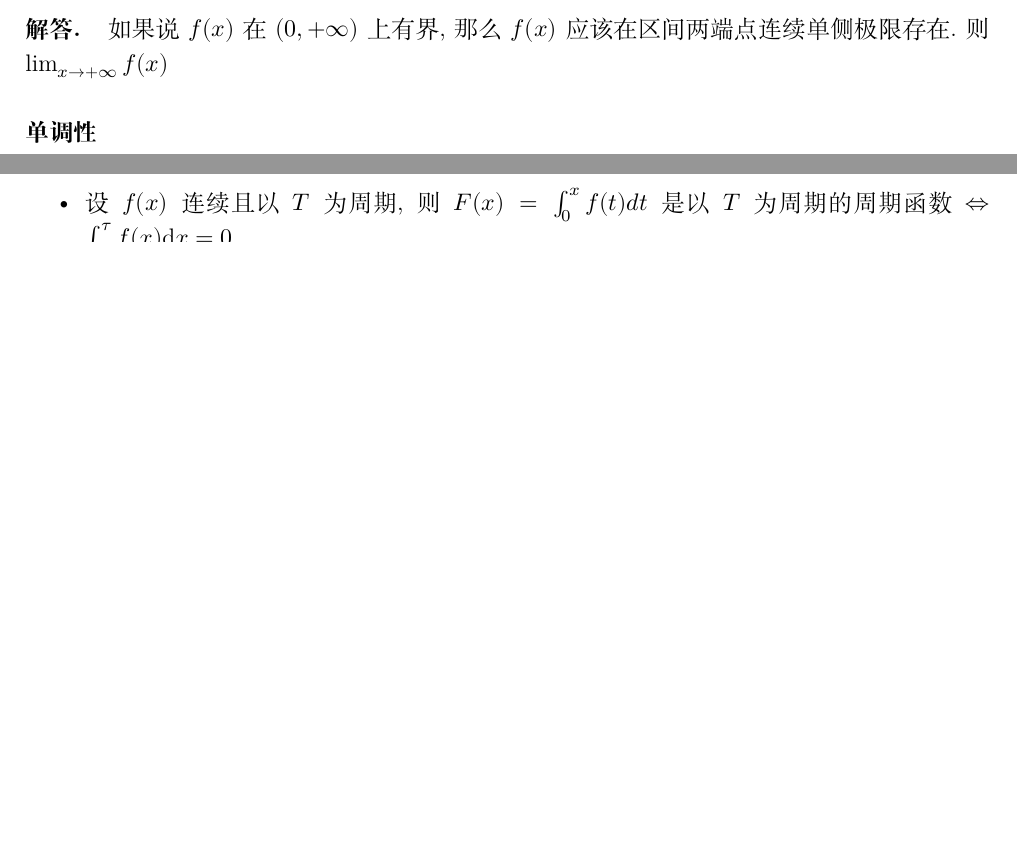
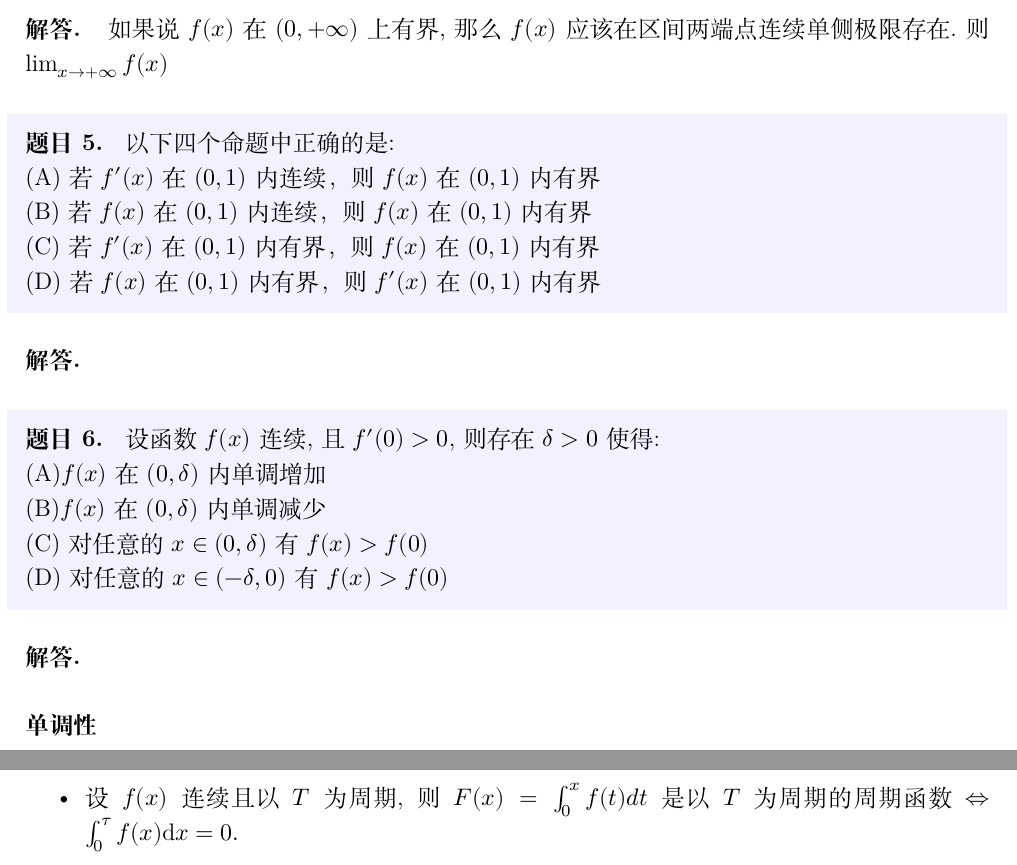
Before and after one commit to LoafPhilosopher/Calculus, a LaTeX book (Note/考研高等数学/一元函数微分学/函数.tex): two parts of pages 7 and 8 of 23 before the commit and two parts of pages 7 and 9 of 23 after it, joined at a grey line, cut so that both start at the same text, the shorter picture padded with empty space. Compiled offline with XeLaTeX.

Commit message:
根据强化课补充函数部分内容

```diff
--- a/Note/考研高等数学/一元函数微分学/函数.tex
+++ b/Note/考研高等数学/一元函数微分学/函数.tex
@@ -252,6 +252,26 @@
     \end{problem}
     \begin{solution}
         如果说$f(x)$在$(0,+\infty)$上有界,那么$f(x)$应该在区间两端点连续单侧极限存在.则$\lim_{x \to +\infty}f(x)$
+    \end{solution}
+    \begin{problem}
+    以下四个命题中正确的是:\\
+    (A)若$f'(x)$在$(0,1)$内连续，则$f(x)$在$(0,1)$内有界\\
+    (B)若$f(x)$在$(0,1)$内连续，则$f(x)$在$(0,1)$内有界\\
+    (C)若$f'(x)$在$(0,1)$内有界，则$f(x)$在$(0,1)$内有界\\
+    (D)若$f(x)$在$(0,1)$内有界，则$f'(x)$在$(0,1)$内有界
+    \end{problem}
+    \begin{solution}
+
+    \end{solution}
+    \begin{problem}
+    设函数$f(x)$连续,且$f'(0)>0$,则存在$\delta >0 $使得:\\
+    (A)$f(x)$在$(0,\delta)$内单调增加\\
+    (B)$f(x)$在$(0,\delta)$内单调减少\\
+    (C)对任意的$x \in (0,\delta)$有$f(x)>f(0)$\\
+    (D)对任意的$x\in (-\delta,0)$有$f(x)>f(0)$
+    \end{problem}
+    \begin{solution}
+
     \end{solution}
     \subsubsection{单调性}
     \begin{defn}{}{}
```
Also changed, not shown: Note/考研高等数学/一元函数微分学/函数.pdf, 1 other file.
